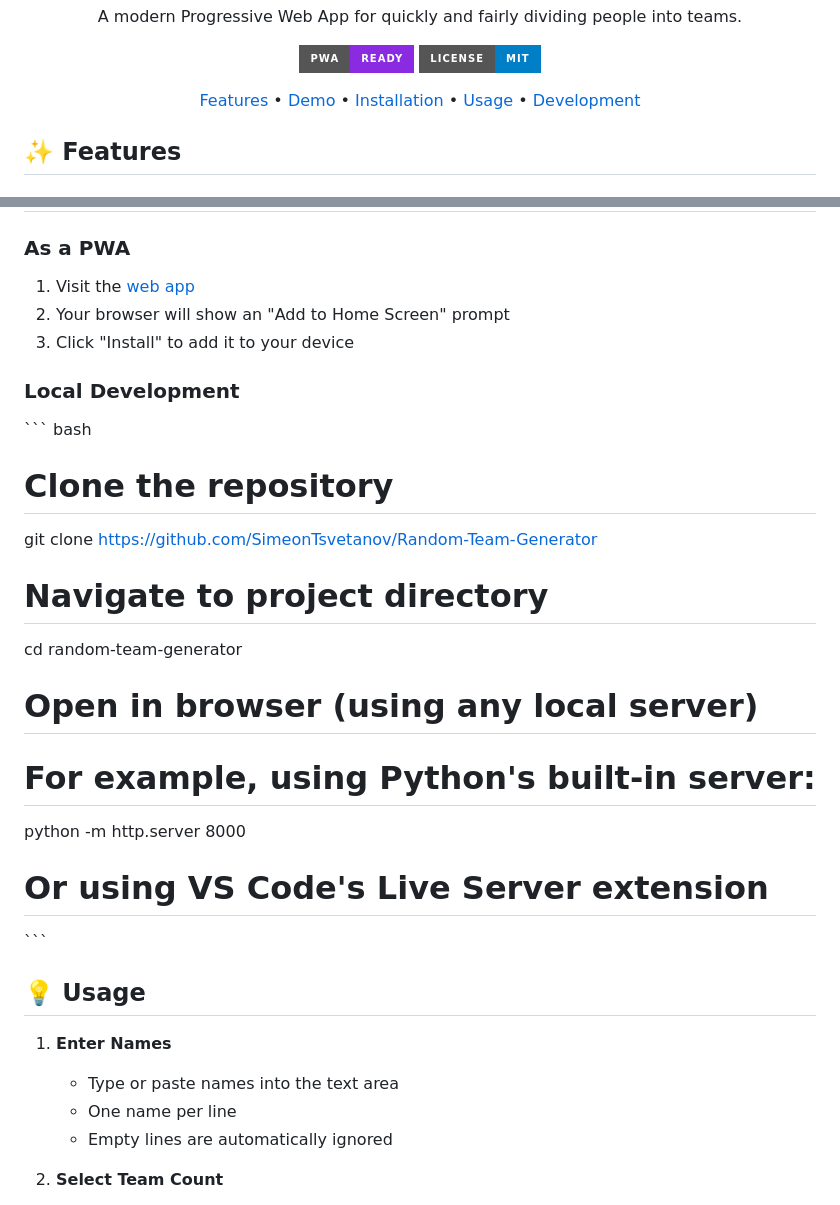
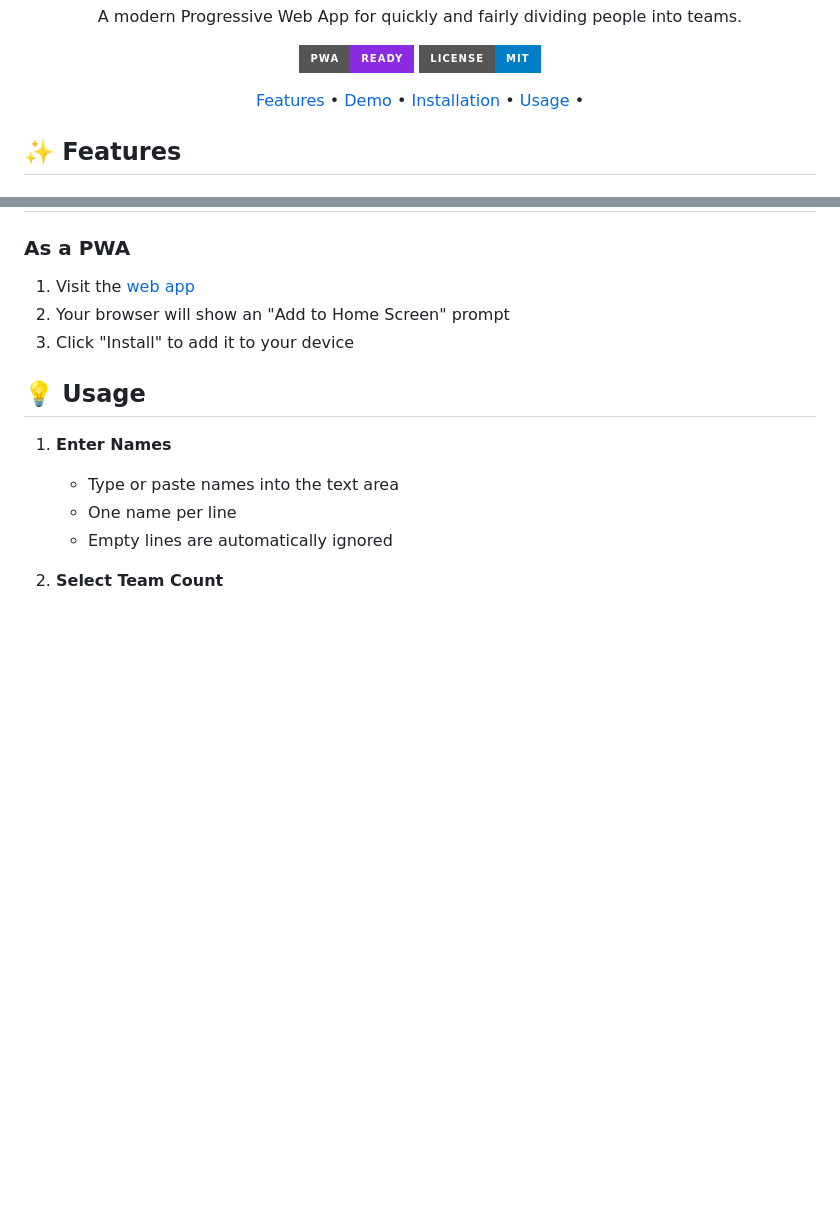
Before and after one commit to SimeonTsvetanov/Random-Team-Generator, a Markdown page: README.md, 2 parts joined by grey strips. Drawn GitHub-style; badges without logos; blank space fills up the shorter version.

```diff
--- a/README.md
+++ b/README.md
@@ -13,7 +13,6 @@ A modern Progressive Web App for quickly and fairly dividing people into teams.
 [Demo](#🚀-live-demo) •
 [Installation](#📥-installation) •
 [Usage](#💡-usage) •
-[Development](#🛠️-development)
 
 </div>
 
@@ -51,29 +50,6 @@ Try it now: [Random Team Generator](https://simeontsvetanov.github.io/Random-Tea
 1. Visit the [web app](https://simeontsvetanov.github.io/Random-Team-Generator/)
 2. Your browser will show an "Add to Home Screen" prompt
 3. Click "Install" to add it to your device
-
-### Local Development
-
-\`\`\`
-bash
-
-# Clone the repository
-
-git clone https://github.com/SimeonTsvetanov/Random-Team-Generator
-
-# Navigate to project directory
-
-cd random-team-generator
-
-# Open in browser (using any local server)
-
-# For example, using Python's built-in server:
-
-python -m http.server 8000
-
-# Or using VS Code's Live Server extension
-
-\`\`\`
 
 ## 💡 Usage
 
```
